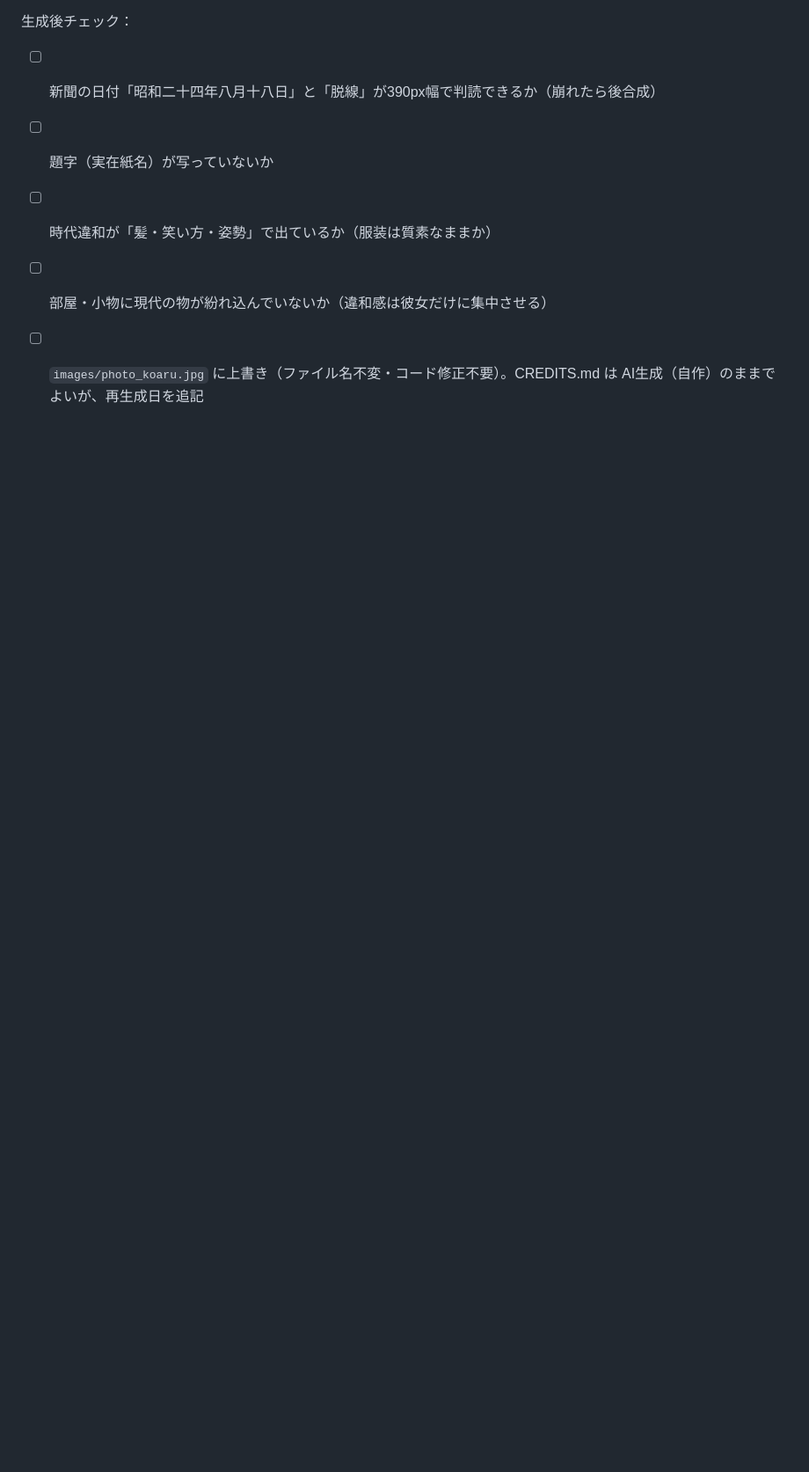
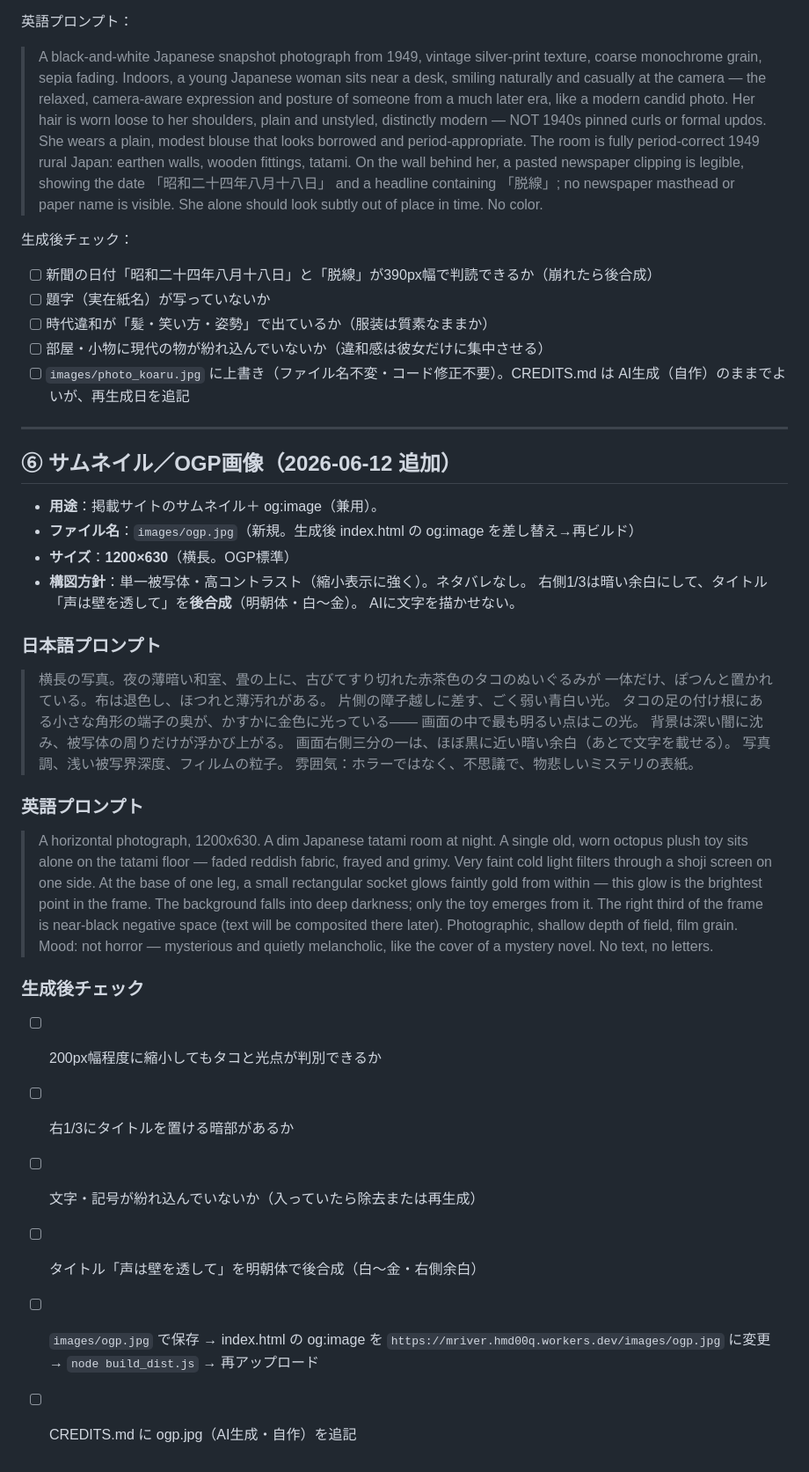
Before and after one commit to t2pw/mriver-arg, a Markdown page: docs/画像生成プロンプト_v1.md, the part around the change. Shown at 88% size. GitHub-like rendering; blank space fills up the shorter version.

Commit message:
Add thumbnail/OGP image generation prompt ⑥
- 掲載サイト用サムネイル兼 og:image（1200x630・images/ogp.jpg）の生成プロンプト
  （日英）＋チェックリストを画像生成プロンプト集に追加
- 構図: 夜の和室にタコ一体・端子の光が最輝点・右1/3は後合成用余白。
  タイトルは明朝体で後合成（AIに文字を描かせない）

Co-Authored-By: Claude Fable 5 <noreply@anthropic.com>

```diff
--- a/docs/画像生成プロンプト_v1.md
+++ b/docs/画像生成プロンプト_v1.md
@@ -209,3 +209,40 @@ photo_003 の解錠語「M川駅」の素材は **photo_002 の画像（photo_mk
 - [ ] 時代違和が「髪・笑い方・姿勢」で出ているか（服装は質素なままか）
 - [ ] 部屋・小物に現代の物が紛れ込んでいないか（違和感は彼女だけに集中させる）
 - [ ] `images/photo_koaru.jpg` に上書き（ファイル名不変・コード修正不要）。CREDITS.md は AI生成（自作）のままでよいが、再生成日を追記
+
+---
+
+## ⑥ サムネイル／OGP画像（2026-06-12 追加）
+
+- **用途**：掲載サイトのサムネイル＋ og:image（兼用）。
+- **ファイル名**：`images/ogp.jpg`（新規。生成後 index.html の og:image を差し替え→再ビルド）
+- **サイズ**：**1200×630**（横長。OGP標準）
+- **構図方針**：単一被写体・高コントラスト（縮小表示に強く）。ネタバレなし。
+  右側1/3は暗い余白にして、タイトル「声は壁を透して」を**後合成**（明朝体・白〜金）。
+  AIに文字を描かせない。
+
+### 日本語プロンプト
+
+> 横長の写真。夜の薄暗い和室、畳の上に、古びてすり切れた赤茶色のタコのぬいぐるみが
+> 一体だけ、ぽつんと置かれている。布は退色し、ほつれと薄汚れがある。
+> 片側の障子越しに差す、ごく弱い青白い光。
+> タコの足の付け根にある小さな角形の端子の奥が、かすかに金色に光っている——
+> 画面の中で最も明るい点はこの光。
+> 背景は深い闇に沈み、被写体の周りだけが浮かび上がる。
+> 画面右側三分の一は、ほぼ黒に近い暗い余白（あとで文字を載せる）。
+> 写真調、浅い被写界深度、フィルムの粒子。
+> 雰囲気：ホラーではなく、不思議で、物悲しいミステリの表紙。
+
+### 英語プロンプト
+
+> A horizontal photograph, 1200x630. A dim Japanese tatami room at night. A single old, worn octopus plush toy sits alone on the tatami floor — faded reddish fabric, frayed and grimy. Very faint cold light filters through a shoji screen on one side. At the base of one leg, a small rectangular socket glows faintly gold from within — this glow is the brightest point in the frame. The background falls into deep darkness; only the toy emerges from it. The right third of the frame is near-black negative space (text will be composited there later). Photographic, shallow depth of field, film grain. Mood: not horror — mysterious and quietly melancholic, like the cover of a mystery novel. No text, no letters.
+
+### 生成後チェック
+
+- [ ] 200px幅程度に縮小してもタコと光点が判別できるか
+- [ ] 右1/3にタイトルを置ける暗部があるか
+- [ ] 文字・記号が紛れ込んでいないか（入っていたら除去または再生成）
+- [ ] タイトル「声は壁を透して」を明朝体で後合成（白〜金・右側余白）
+- [ ] `images/ogp.jpg` で保存 → index.html の og:image を
+      `https://mriver.hmd00q.workers.dev/images/ogp.jpg` に変更 → `node build_dist.js` → 再アップロード
+- [ ] CREDITS.md に ogp.jpg（AI生成・自作）を追記
```
